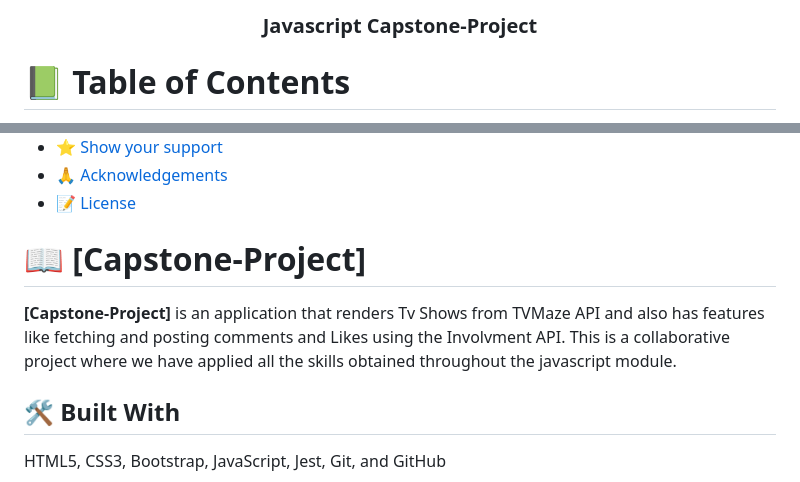
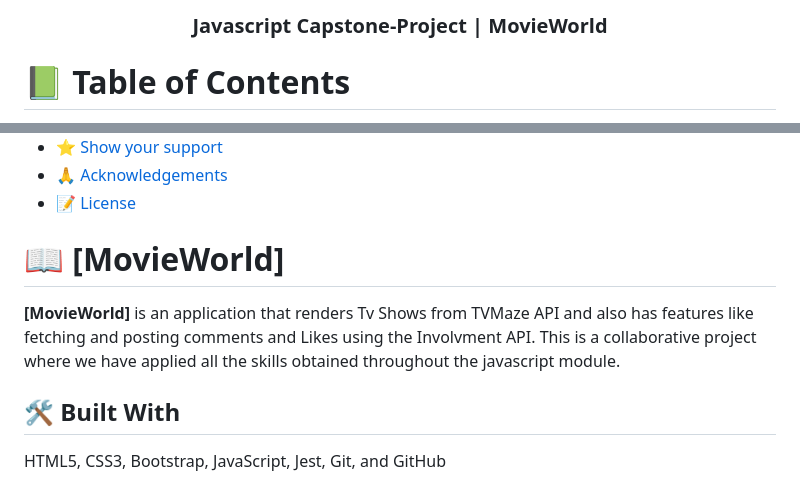
Before and after one commit to henask12/JavaScript-Capstone, a Markdown page: README.md, 2 parts joined by grey strips. Drawn GitHub-style.

```diff
--- a/README.md
+++ b/README.md
@@ -3,7 +3,7 @@
 
 <div align="center">
 
-  <h3><b>Javascript Capstone-Project</b></h3>
+  <h3><b>Javascript Capstone-Project | MovieWorld</b></h3>
 
 </div>
 
@@ -30,10 +30,10 @@
 - [📝 License](#license)
 
 
-# 📖 [Capstone-Project] <a name="about-project"></a>
+# 📖 [MovieWorld] <a name="about-project"></a>
 
 
-**[Capstone-Project]** is an application that renders Tv Shows from TVMaze API and also has features like fetching and posting comments and Likes using the Involvment API. This is a collaborative project where we have applied all the skills obtained throughout the javascript module.
+**[MovieWorld]** is an application that renders Tv Shows from TVMaze API and also has features like fetching and posting comments and Likes using the Involvment API. This is a collaborative project where we have applied all the skills obtained throughout the javascript module.
 
 ## 🛠 Built With <a name="built-with"></a>
 
```
